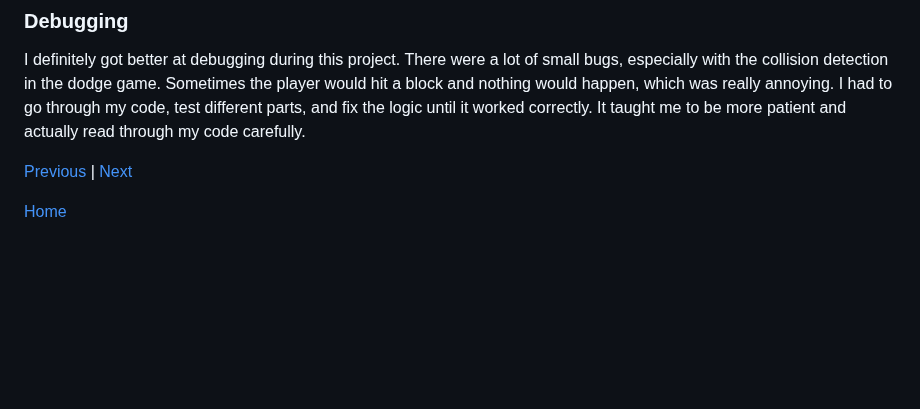
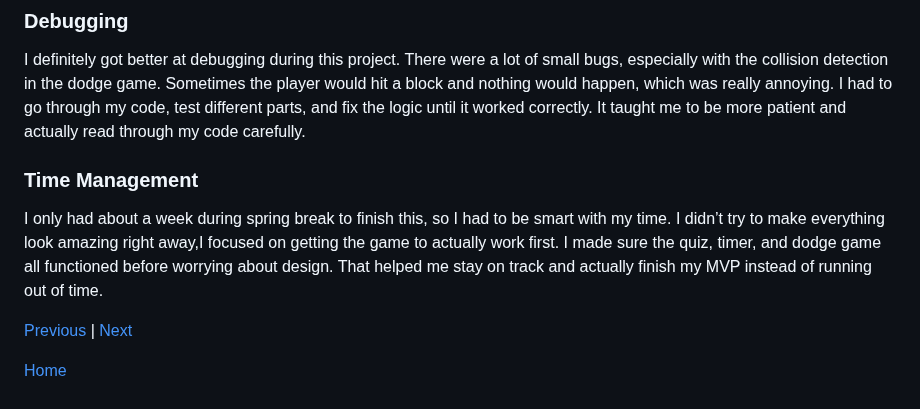
Before and after one commit to farzonak0587/sep11-freedom-project, a Markdown page: blog/entry05.md, the part around the change. Drawn GitHub-style; blank space fills up the shorter version.

```diff
--- a/blog/entry05.md
+++ b/blog/entry05.md
@@ -58,6 +58,9 @@ This project really made me think more when things didn’t work right. Like wit
 
 I definitely got better at debugging during this project. There were a lot of small bugs, especially with the collision detection in the dodge game. Sometimes the player would hit a block and nothing would happen, which was really annoying. I had to go through my code, test different parts, and fix the logic until it worked correctly. It taught me to be more patient and actually read through my code carefully.
 
+### Time Management
+I only had about a week during spring break to finish this, so I had to be smart with my time. I didn’t try to make everything look amazing right away,I focused on getting the game to actually work first. I made sure the quiz, timer, and dodge game all functioned before worrying about design. That helped me stay on track and actually finish my MVP instead of running out of time.
+
 [Previous](entry04.md) | [Next](entry06.md)
 
 [Home](../README.md)
```
